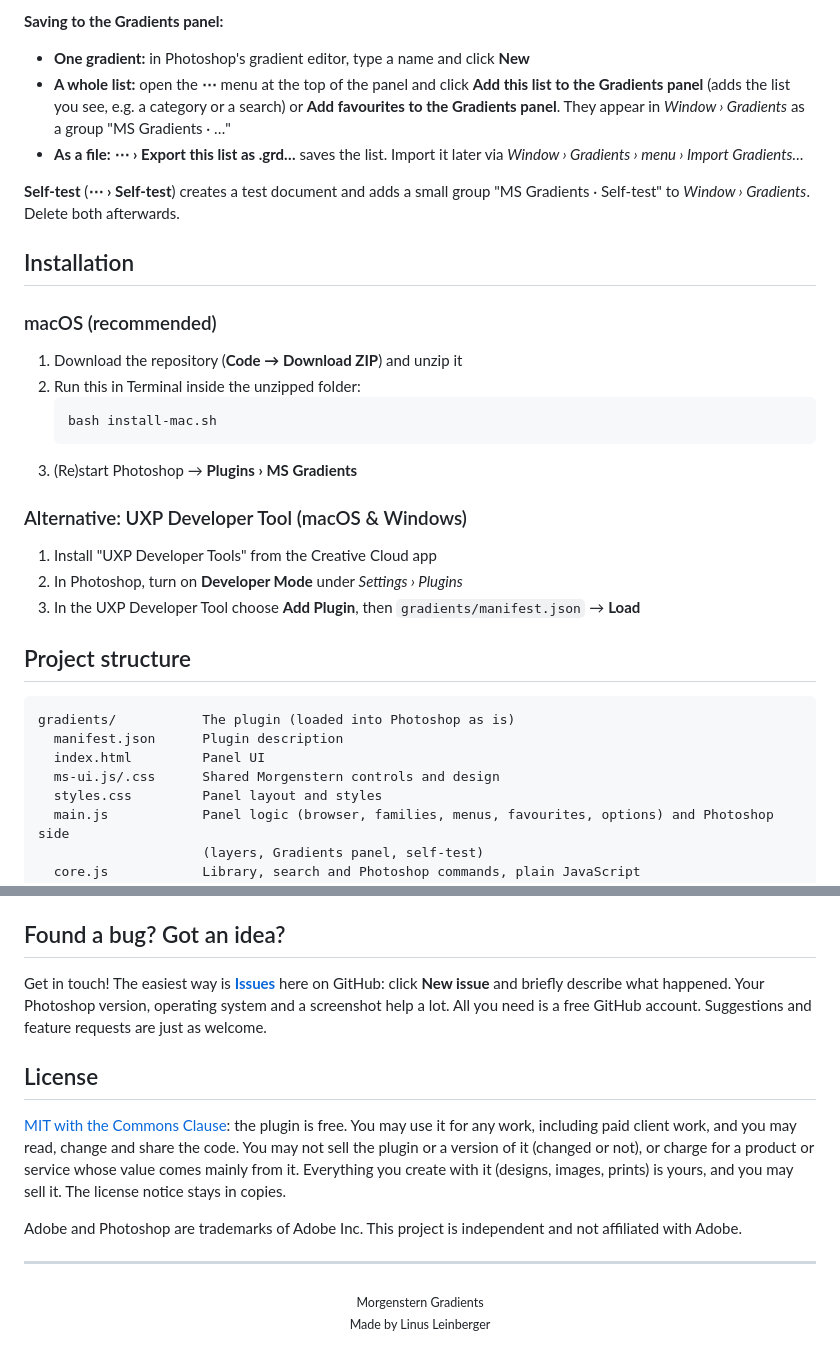
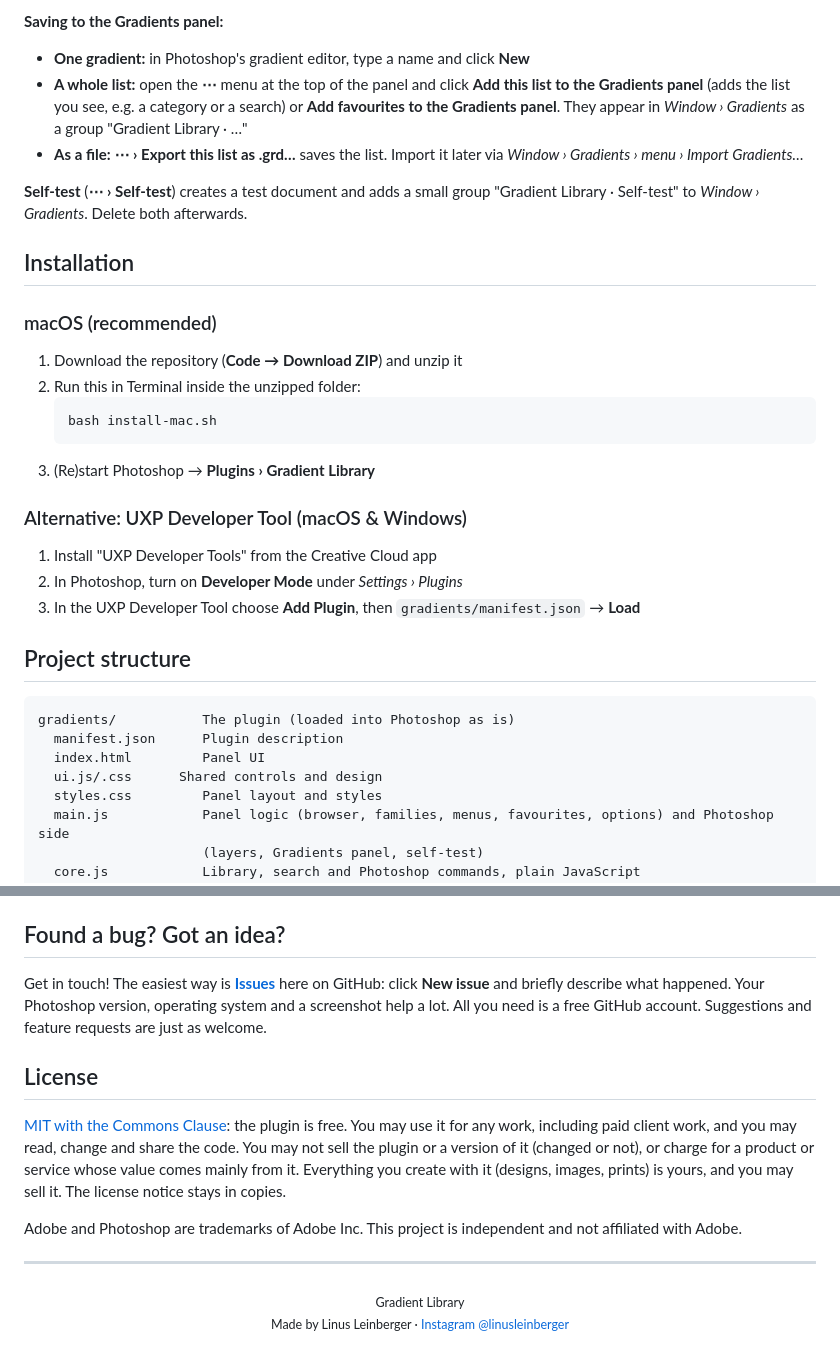
Before and after one commit to M0rgenst3rn/gradient-library, a Markdown page: README.md, 2 parts joined by grey strips. Drawn GitHub-style.

````diff
--- a/README.md
+++ b/README.md
@@ -72,10 +72,10 @@ they run from shadows to highlights and give a photo a complete colour grade in
 **Saving to the Gradients panel:**
 
 - **One gradient:** in Photoshop's gradient editor, type a name and click **New**
-- **A whole list:** open the **⋯** menu at the top of the panel and click **Add this list to the Gradients panel** (adds the list you see, e.g. a category or a search) or **Add favourites to the Gradients panel**. They appear in *Window › Gradients* as a group "MS Gradients · …"
+- **A whole list:** open the **⋯** menu at the top of the panel and click **Add this list to the Gradients panel** (adds the list you see, e.g. a category or a search) or **Add favourites to the Gradients panel**. They appear in *Window › Gradients* as a group "Gradient Library · …"
 - **As a file:** **⋯ › Export this list as .grd…** saves the list. Import it later via *Window › Gradients › menu › Import Gradients…*
 
-**Self-test** (**⋯ › Self-test**) creates a test document and adds a small group "MS Gradients · Self-test" to
+**Self-test** (**⋯ › Self-test**) creates a test document and adds a small group "Gradient Library · Self-test" to
 *Window › Gradients*. Delete both afterwards.
 
 ## Installation
@@ -87,7 +87,7 @@ they run from shadows to highlights and give a photo a complete colour grade in
    ```bash
    bash install-mac.sh
    ```
-3. (Re)start Photoshop → **Plugins › MS Gradients**
+3. (Re)start Photoshop → **Plugins › Gradient Library**
 
 ### Alternative: UXP Developer Tool (macOS & Windows)
 
@@ -101,7 +101,7 @@ they run from shadows to highlights and give a photo a complete colour grade in
 gradients/           The plugin (loaded into Photoshop as is)
   manifest.json      Plugin description
   index.html         Panel UI
-  ms-ui.js/.css      Shared Morgenstern controls and design
+  ui.js/.css      Shared controls and design
   styles.css         Panel layout and styles
   main.js            Panel logic (browser, families, menus, favourites, options) and Photoshop side
                      (layers, Gradients panel, self-test)
@@ -149,5 +149,5 @@ Adobe and Photoshop are trademarks of Adobe Inc. This project is independent and
 
 ---
 
-<p align="center"><sub>Morgenstern Gradients<br>
-Made by Linus Leinberger</sub></p>
+<p align="center"><sub>Gradient Library<br>
+Made by Linus Leinberger · <a href="https://www.instagram.com/linusleinberger">Instagram @linusleinberger</a></sub></p>
````
Also changed, not shown: other parts of README.md (+5 -5 lines), docs/images/panel.png, 12 other files.
